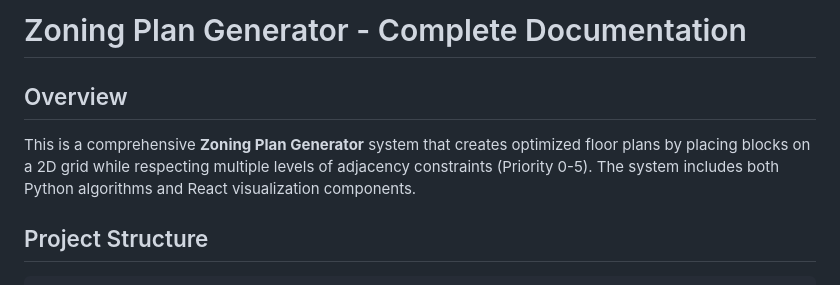
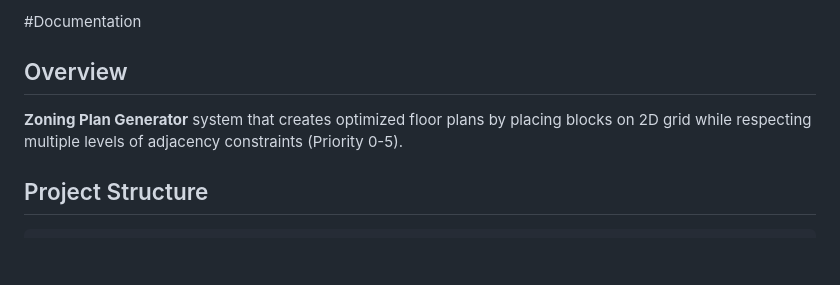
Before and after one commit to jiyanshud22/Saltmine-Auto-Zoning-and-Stacking, a Markdown page: heuristic_search_+_probabilistic_sampling/README.md, the part around the change. Drawn GitHub-style; blank space fills up the shorter version.

```diff
--- a/heuristic_search_+_probabilistic_sampling/README.md
+++ b/heuristic_search_+_probabilistic_sampling/README.md
@@ -1,8 +1,8 @@
-# Zoning Plan Generator - Complete Documentation
+#Documentation
 
 ## Overview
 
-This is a comprehensive **Zoning Plan Generator** system that creates optimized floor plans by placing blocks on a 2D grid while respecting multiple levels of adjacency constraints (Priority 0-5). The system includes both Python algorithms and React visualization components.
+**Zoning Plan Generator** system that creates optimized floor plans by placing blocks on 2D grid while respecting multiple levels of adjacency constraints (Priority 0-5).
 
 ## Project Structure
 
```
